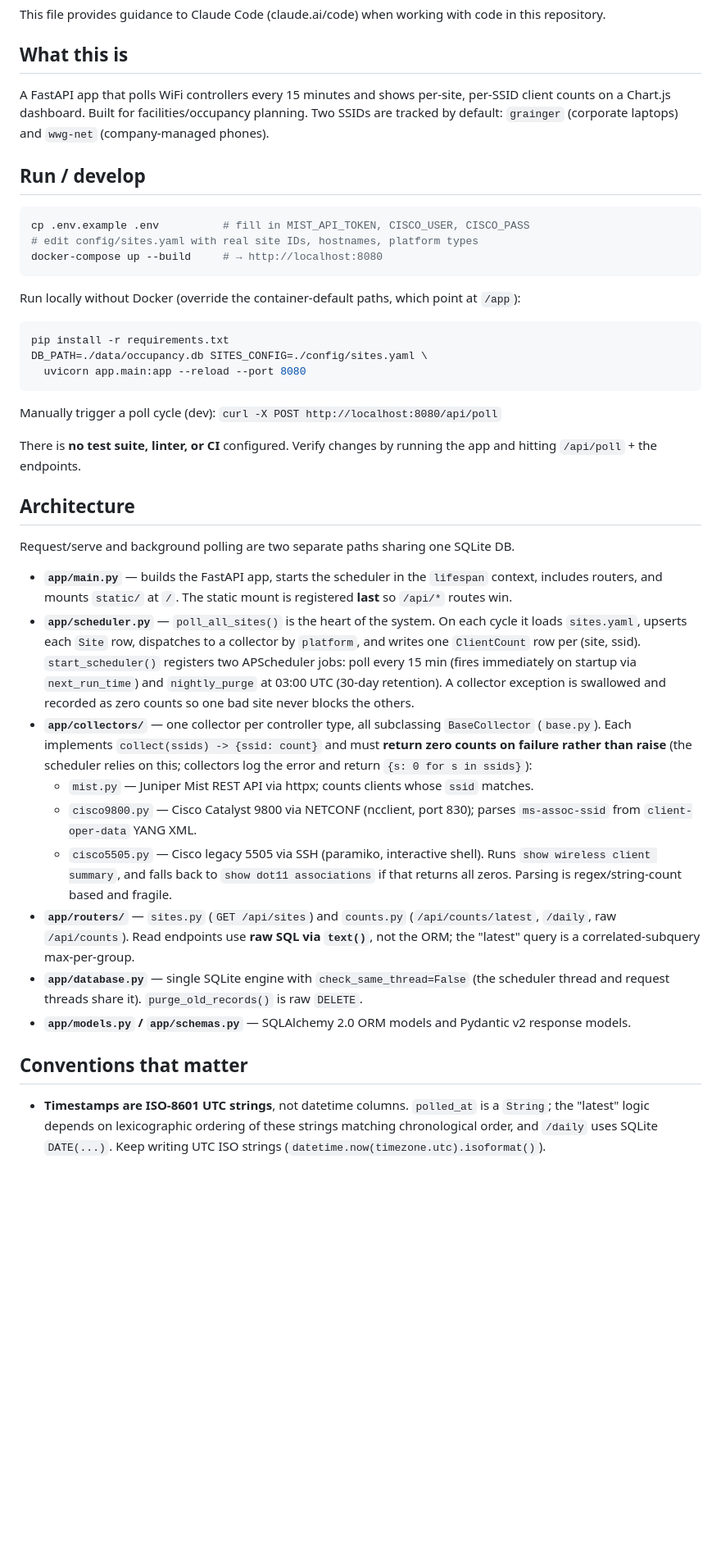
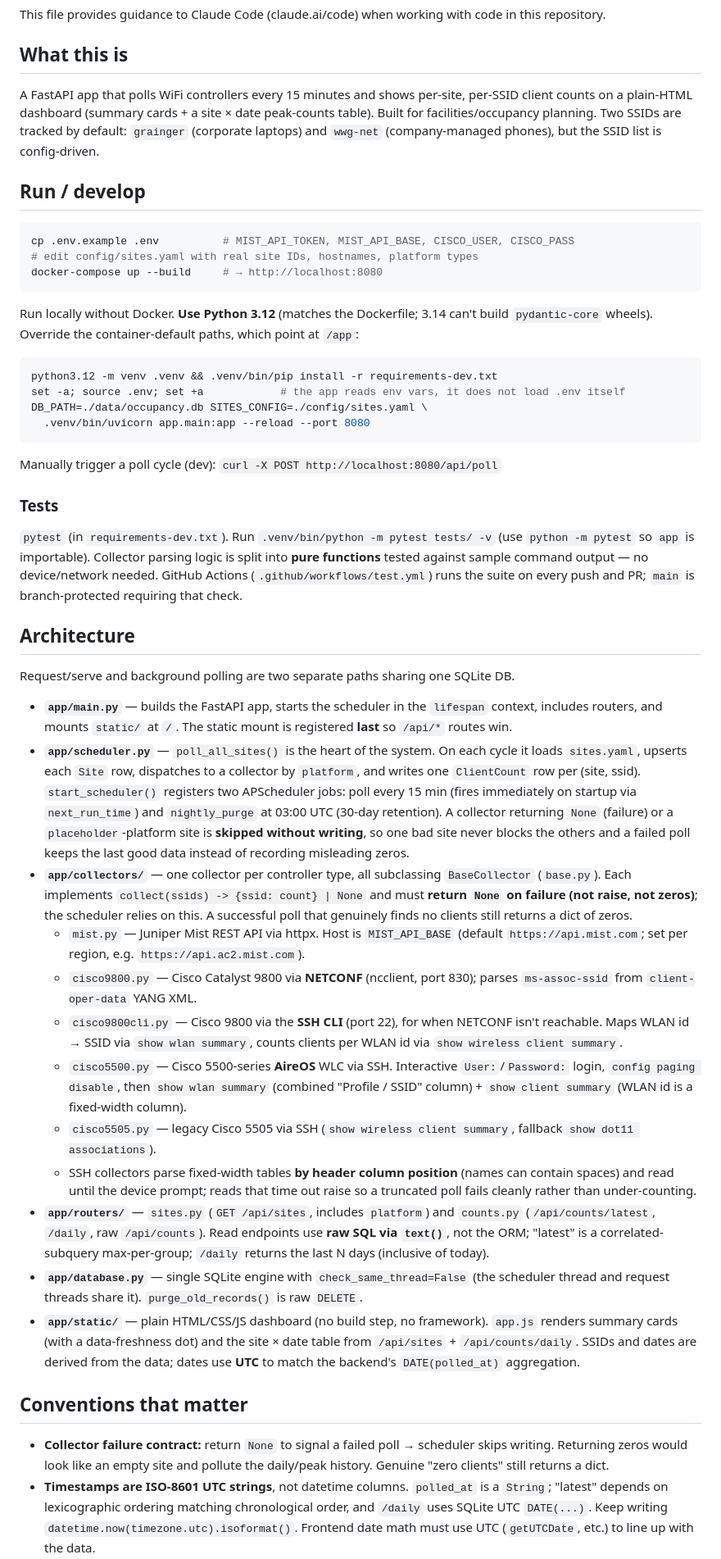
Before and after one commit to wmalana/wifi-occupancy, a Markdown page: CLAUDE.md, the part around one of its changes. Shown at 82% size. Drawn GitHub-style; blank space fills up the shorter version.

Commit message:
Update CLAUDE.md for new collectors, contract, and table dashboard (#10)
Reflects work merged since init: the None-on-failure collector contract and
skip-on-error scheduler behavior, the cisco9800cli (SSH CLI) and cisco5500
(AireOS) collectors, regional Mist support via MIST_API_BASE, the placeholder
platform, the test suite + GitHub Actions CI, and the site × date table
dashboard (replacing the chart). Also notes Python 3.12 for local dev and the
known follow-ups (orphan-site purge, cisco9800cli read timeout).

Co-authored-by: Claude Opus 4.8 (1M context) <noreply@anthropic.com>

````diff
--- a/CLAUDE.md
+++ b/CLAUDE.md
@@ -5,30 +5,38 @@ This file provides guidance to Claude Code (claude.ai/code) when working with co
 ## What this is
 
 A FastAPI app that polls WiFi controllers every 15 minutes and shows per-site,
-per-SSID client counts on a Chart.js dashboard. Built for facilities/occupancy
-planning. Two SSIDs are tracked by default: `grainger` (corporate laptops) and
-`wwg-net` (company-managed phones).
+per-SSID client counts on a plain-HTML dashboard (summary cards + a site × date
+peak-counts table). Built for facilities/occupancy planning. Two SSIDs are
+tracked by default: `grainger` (corporate laptops) and `wwg-net`
+(company-managed phones), but the SSID list is config-driven.
 
 ## Run / develop
 
 ```bash
-cp .env.example .env          # fill in MIST_API_TOKEN, CISCO_USER, CISCO_PASS
+cp .env.example .env          # MIST_API_TOKEN, MIST_API_BASE, CISCO_USER, CISCO_PASS
 # edit config/sites.yaml with real site IDs, hostnames, platform types
 docker-compose up --build     # → http://localhost:8080
 ```
 
-Run locally without Docker (override the container-default paths, which point at `/app`):
+Run locally without Docker. **Use Python 3.12** (matches the Dockerfile; 3.14 can't
+build `pydantic-core` wheels). Override the container-default paths, which point at `/app`:
 
 ```bash
-pip install -r requirements.txt
+python3.12 -m venv .venv && .venv/bin/pip install -r requirements-dev.txt
+set -a; source .env; set +a            # the app reads env vars, it does not load .env itself
 DB_PATH=./data/occupancy.db SITES_CONFIG=./config/sites.yaml \
-  uvicorn app.main:app --reload --port 8080
+  .venv/bin/uvicorn app.main:app --reload --port 8080
 ```
 
 Manually trigger a poll cycle (dev): `curl -X POST http://localhost:8080/api/poll`
 
-There is **no test suite, linter, or CI** configured. Verify changes by running
-the app and hitting `/api/poll` + the endpoints.
+### Tests
+
+`pytest` (in `requirements-dev.txt`). Run `.venv/bin/python -m pytest tests/ -v`
+(use `python -m pytest` so `app` is importable). Collector parsing logic is split
+into **pure functions** tested against sample command output — no device/network
+needed. GitHub Actions (`.github/workflows/test.yml`) runs the suite on every push
+and PR; `main` is branch-protected requiring that check.
 
 ## Architecture
 
@@ -42,32 +50,47 @@ Request/serve and background polling are two separate paths sharing one SQLite D
   by `platform`, and writes one `ClientCount` row per (site, ssid). `start_scheduler()`
   registers two APScheduler jobs: poll every 15 min (fires immediately on startup
   via `next_run_time`) and `nightly_purge` at 03:00 UTC (30-day retention).
-  A collector exception is swallowed and recorded as zero counts so one bad site
-  never blocks the others.
+  A collector returning `None` (failure) or a `placeholder`-platform site is
+  **skipped without writing**, so one bad site never blocks the others and a failed
+  poll keeps the last good data instead of recording misleading zeros.
 - **`app/collectors/`** — one collector per controller type, all subclassing
-  `BaseCollector` (`base.py`). Each implements `collect(ssids) -> {ssid: count}`
-  and must **return zero counts on failure rather than raise** (the scheduler relies
-  on this; collectors log the error and return `{s: 0 for s in ssids}`):
-  - `mist.py` — Juniper Mist REST API via httpx; counts clients whose `ssid` matches.
-  - `cisco9800.py` — Cisco Catalyst 9800 via NETCONF (ncclient, port 830); parses
-    `ms-assoc-ssid` from `client-oper-data` YANG XML.
-  - `cisco5505.py` — Cisco legacy 5505 via SSH (paramiko, interactive shell). Runs
-    `show wireless client summary`, and falls back to `show dot11 associations` if
-    that returns all zeros. Parsing is regex/string-count based and fragile.
-- **`app/routers/`** — `sites.py` (`GET /api/sites`) and `counts.py`
-  (`/api/counts/latest`, `/daily`, raw `/api/counts`). Read endpoints use **raw SQL
-  via `text()`**, not the ORM; the "latest" query is a correlated-subquery
-  max-per-group.
+  `BaseCollector` (`base.py`). Each implements `collect(ssids) -> {ssid: count} | None`
+  and must **return `None` on failure (not raise, not zeros)**; the scheduler relies
+  on this. A successful poll that genuinely finds no clients still returns a dict of zeros.
+  - `mist.py` — Juniper Mist REST API via httpx. Host is `MIST_API_BASE`
+    (default `https://api.mist.com`; set per region, e.g. `https://api.ac2.mist.com`).
+  - `cisco9800.py` — Cisco Catalyst 9800 via **NETCONF** (ncclient, port 830);
+    parses `ms-assoc-ssid` from `client-oper-data` YANG XML.
+  - `cisco9800cli.py` — Cisco 9800 via the **SSH CLI** (port 22), for when NETCONF
+    isn't reachable. Maps WLAN id → SSID via `show wlan summary`, counts clients per
+    WLAN id via `show wireless client summary`.
+  - `cisco5500.py` — Cisco 5500-series **AireOS** WLC via SSH. Interactive
+    `User:`/`Password:` login, `config paging disable`, then `show wlan summary`
+    (combined "Profile / SSID" column) + `show client summary` (WLAN id is a
+    fixed-width column).
+  - `cisco5505.py` — legacy Cisco 5505 via SSH (`show wireless client summary`,
+    fallback `show dot11 associations`).
+  - SSH collectors parse fixed-width tables **by header column position** (names can
+    contain spaces) and read until the device prompt; reads that time out raise so a
+    truncated poll fails cleanly rather than under-counting.
+- **`app/routers/`** — `sites.py` (`GET /api/sites`, includes `platform`) and
+  `counts.py` (`/api/counts/latest`, `/daily`, raw `/api/counts`). Read endpoints use
+  **raw SQL via `text()`**, not the ORM; "latest" is a correlated-subquery
+  max-per-group; `/daily` returns the last N days (inclusive of today).
 - **`app/database.py`** — single SQLite engine with `check_same_thread=False`
-  (the scheduler thread and request threads share it). `purge_old_records()` is
-  raw `DELETE`.
-- **`app/models.py` / `app/schemas.py`** — SQLAlchemy 2.0 ORM models and Pydantic
-  v2 response models.
+  (the scheduler thread and request threads share it). `purge_old_records()` is raw `DELETE`.
+- **`app/static/`** — plain HTML/CSS/JS dashboard (no build step, no framework).
+  `app.js` renders summary cards (with a data-freshness dot) and the site × date
+  table from `/api/sites` + `/api/counts/daily`. SSIDs and dates are derived from the
+  data; dates use **UTC** to match the backend's `DATE(polled_at)` aggregation.
 
 ## Conventions that matter
 
+- **Collector failure contract:** return `None` to signal a failed poll → scheduler
+  skips writing. Returning zeros would look like an empty site and pollute the
+  daily/peak history. Genuine "zero clients" still returns a dict.
 - **Timestamps are ISO-8601 UTC strings**, not datetime columns. `polled_at` is a
-  `String`; the "latest" logic depends on lexicographic ordering of these strings
-  matching chronological order, and `/daily` uses SQLite `DATE(...)`. Keep writing
-  UTC ISO strings (`datetime.now(timezone.utc).isoformat()`).
+  `String`; "latest" depends on lexicographic ordering matching chronological order,
+  and `/daily` uses SQLite UTC `DATE(...)`. Keep writing `datetime.now(timezone.utc).isoformat()`.
+  Frontend date math must use UTC (`getUTCDate`, etc.) to line up with the data.
 - **Site config lives in `config/sites.yaml`, not the DB.** The `sites` table is a
````
Also changed, not shown: other parts of CLAUDE.md (+16 -9 lines).
